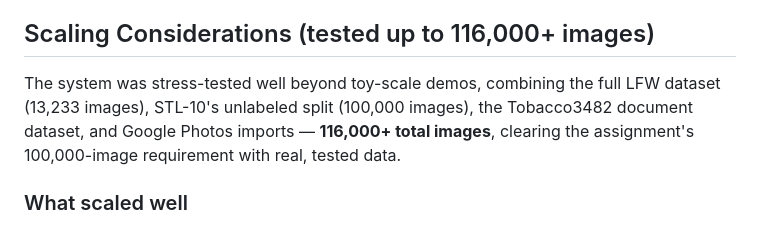
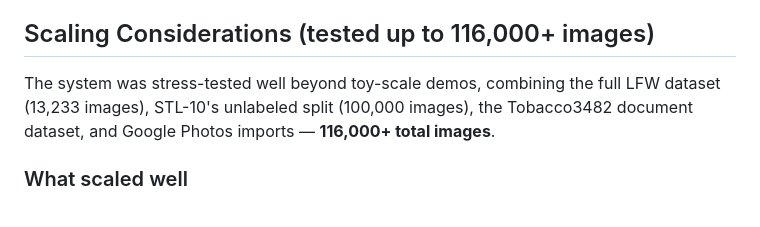
Before and after one commit to bj3795109-ui/ai-photo-management-platform, a Markdown page: readme.md, the part around the change. Rendered like a GitHub page.

```diff
--- a/readme.md
+++ b/readme.md
@@ -183,7 +183,7 @@ Initial testing revealed that CLIP-only categorization was unreliable for the as
 
 ## Scaling Considerations (tested up to 116,000+ images)
 
-The system was stress-tested well beyond toy-scale demos, combining the full LFW dataset (13,233 images), STL-10's unlabeled split (100,000 images), the Tobacco3482 document dataset, and Google Photos imports — **116,000+ total images**, clearing the assignment's 100,000-image requirement with real, tested data.
+The system was stress-tested well beyond toy-scale demos, combining the full LFW dataset (13,233 images), STL-10's unlabeled split (100,000 images), the Tobacco3482 document dataset, and Google Photos imports — **116,000+ total images**.
 
 ### What scaled well
 
```
